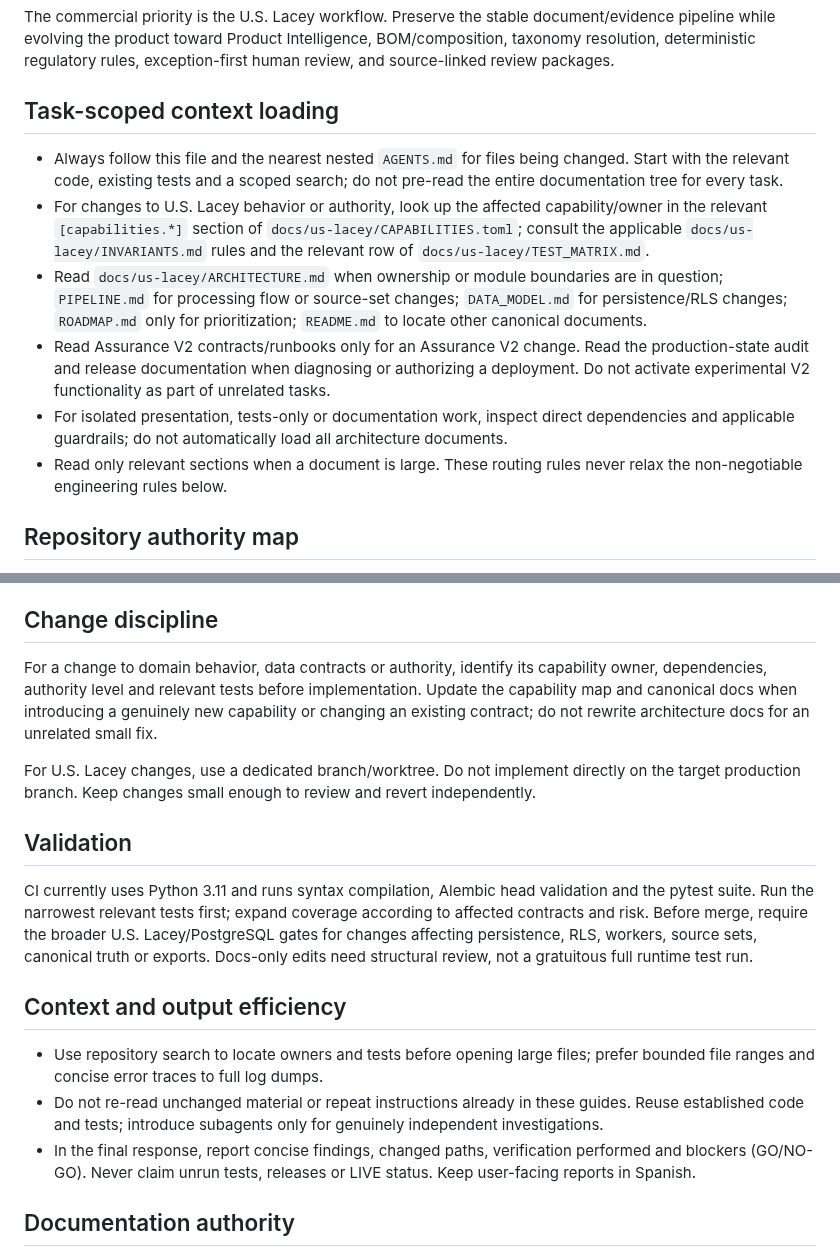
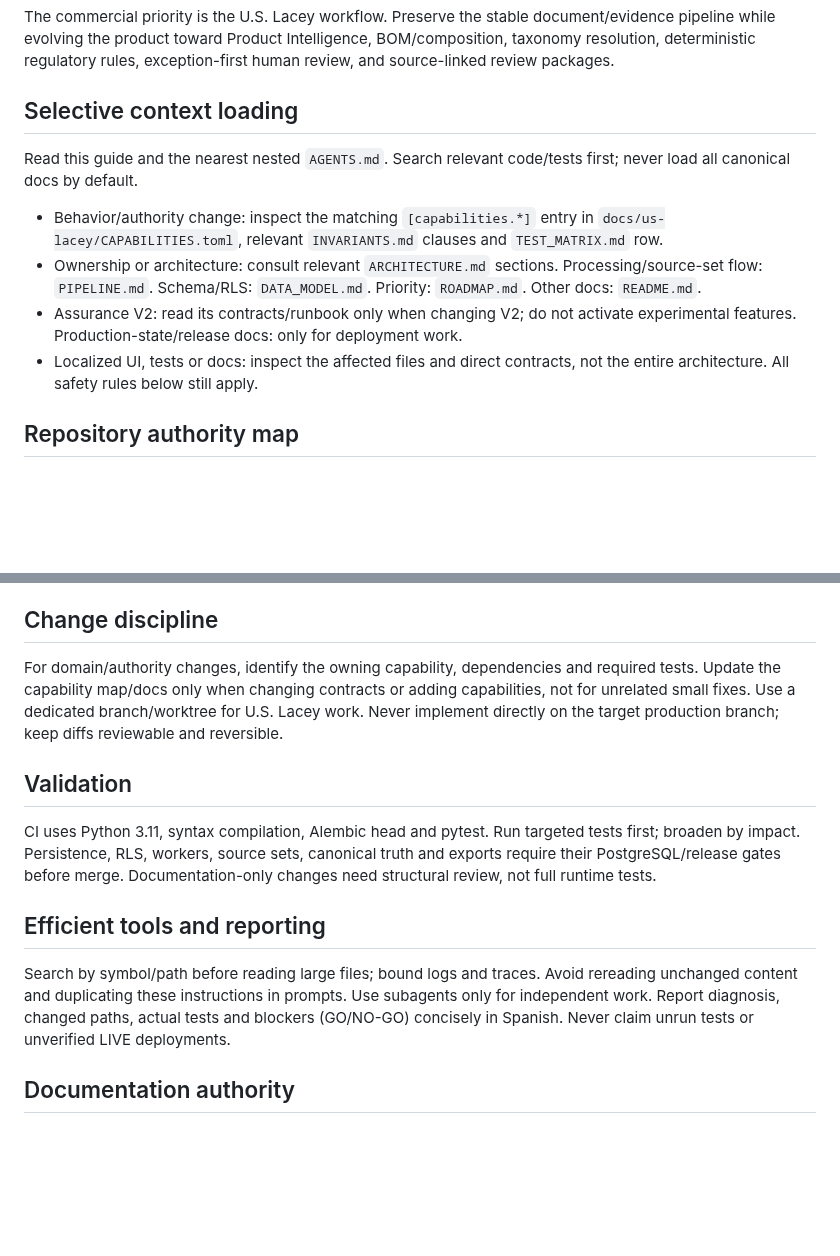
Before and after one commit to Jose34345/litoral_trace, a Markdown page: AGENTS.md, 2 parts joined by grey strips. GitHub-like rendering; blank space fills up the shorter version.

Commit message:
docs(agents): keep context routing concise and risk-scoped

```diff
--- a/AGENTS.md
+++ b/AGENTS.md
@@ -3,13 +3,12 @@
 ## Current priority
 The commercial priority is the U.S. Lacey workflow. Preserve the stable document/evidence pipeline while evolving the product toward Product Intelligence, BOM/composition, taxonomy resolution, deterministic regulatory rules, exception-first human review, and source-linked review packages.
 
-## Task-scoped context loading
-- Always follow this file and the nearest nested `AGENTS.md` for files being changed. Start with the relevant code, existing tests and a scoped search; do not pre-read the entire documentation tree for every task.
-- For changes to U.S. Lacey behavior or authority, look up the affected capability/owner in the relevant `[capabilities.*]` section of `docs/us-lacey/CAPABILITIES.toml`; consult the applicable `docs/us-lacey/INVARIANTS.md` rules and the relevant row of `docs/us-lacey/TEST_MATRIX.md`.
-- Read `docs/us-lacey/ARCHITECTURE.md` when ownership or module boundaries are in question; `PIPELINE.md` for processing flow or source-set changes; `DATA_MODEL.md` for persistence/RLS changes; `ROADMAP.md` only for prioritization; `README.md` to locate other canonical documents.
-- Read Assurance V2 contracts/runbooks only for an Assurance V2 change. Read the production-state audit and release documentation when diagnosing or authorizing a deployment. Do not activate experimental V2 functionality as part of unrelated tasks.
-- For isolated presentation, tests-only or documentation work, inspect direct dependencies and applicable guardrails; do not automatically load all architecture documents.
-- Read only relevant sections when a document is large. These routing rules never relax the non-negotiable engineering rules below.
+## Selective context loading
+Read this guide and the nearest nested `AGENTS.md`. Search relevant code/tests first; never load all canonical docs by default.
+- Behavior/authority change: inspect the matching `[capabilities.*]` entry in `docs/us-lacey/CAPABILITIES.toml`, relevant `INVARIANTS.md` clauses and `TEST_MATRIX.md` row.
+- Ownership or architecture: consult relevant `ARCHITECTURE.md` sections. Processing/source-set flow: `PIPELINE.md`. Schema/RLS: `DATA_MODEL.md`. Priority: `ROADMAP.md`. Other docs: `README.md`.
+- Assurance V2: read its contracts/runbook only when changing V2; do not activate experimental features. Production-state/release docs: only for deployment work.
+- Localized UI, tests or docs: inspect the affected files and direct contracts, not the entire architecture. All safety rules below still apply.
 
 ## Repository authority map
 - `src/litoral_trace/lacey_engine/`: document understanding, routing, extraction candidates, source authority, specialist orchestration, line binding and fusion.
@@ -36,17 +35,14 @@ The commercial priority is the U.S. Lacey workflow. Preserve the stable document
 12. Do not introduce microservices, queues, databases, AI agents, or dependencies unless the current commercial goal requires them.
 
 ## Change discipline
-For a change to domain behavior, data contracts or authority, identify its capability owner, dependencies, authority level and relevant tests before implementation. Update the capability map and canonical docs when introducing a genuinely new capability or changing an existing contract; do not rewrite architecture docs for an unrelated small fix.
-
-For U.S. Lacey changes, use a dedicated branch/worktree. Do not implement directly on the target production branch. Keep changes small enough to review and revert independently.
+For domain/authority changes, identify the owning capability, dependencies and required tests. Update the capability map/docs only when changing contracts or adding capabilities, not for unrelated small fixes.
+Use a dedicated branch/worktree for U.S. Lacey work. Never implement directly on the target production branch; keep diffs reviewable and reversible.
 
 ## Validation
-CI currently uses Python 3.11 and runs syntax compilation, Alembic head validation and the pytest suite. Run the narrowest relevant tests first; expand coverage according to affected contracts and risk. Before merge, require the broader U.S. Lacey/PostgreSQL gates for changes affecting persistence, RLS, workers, source sets, canonical truth or exports. Docs-only edits need structural review, not a gratuitous full runtime test run.
+CI uses Python 3.11, syntax compilation, Alembic head and pytest. Run targeted tests first; broaden by impact. Persistence, RLS, workers, source sets, canonical truth and exports require their PostgreSQL/release gates before merge. Documentation-only changes need structural review, not full runtime tests.
 
-## Context and output efficiency
-- Use repository search to locate owners and tests before opening large files; prefer bounded file ranges and concise error traces to full log dumps.
-- Do not re-read unchanged material or repeat instructions already in these guides. Reuse established code and tests; introduce subagents only for genuinely independent investigations.
-- In the final response, report concise findings, changed paths, verification performed and blockers (GO/NO-GO). Never claim unrun tests, releases or LIVE status. Keep user-facing reports in Spanish.
+## Efficient tools and reporting
+Search by symbol/path before reading large files; bound logs and traces. Avoid rereading unchanged content and duplicating these instructions in prompts. Use subagents only for independent work. Report diagnosis, changed paths, actual tests and blockers (GO/NO-GO) concisely in Spanish. Never claim unrun tests or unverified LIVE deployments.
 
 ## Documentation authority
 `docs/us-lacey/` describes the current architecture. Historical plans elsewhere in the repository may explain why something exists, but they do not override current code, migrations, tests, or the canonical documentation in `docs/us-lacey/`.
```
